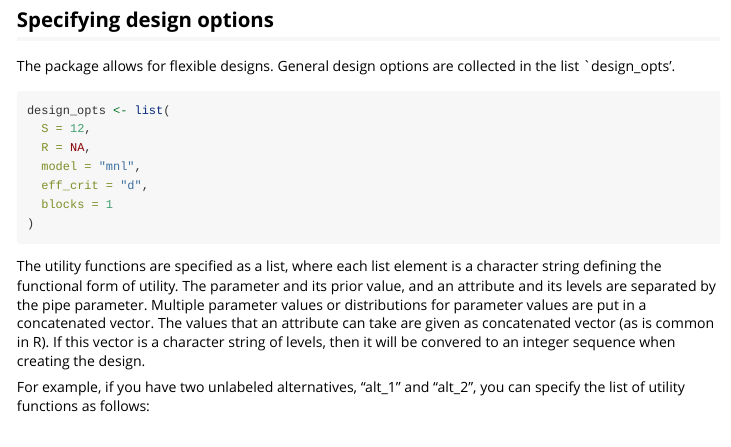
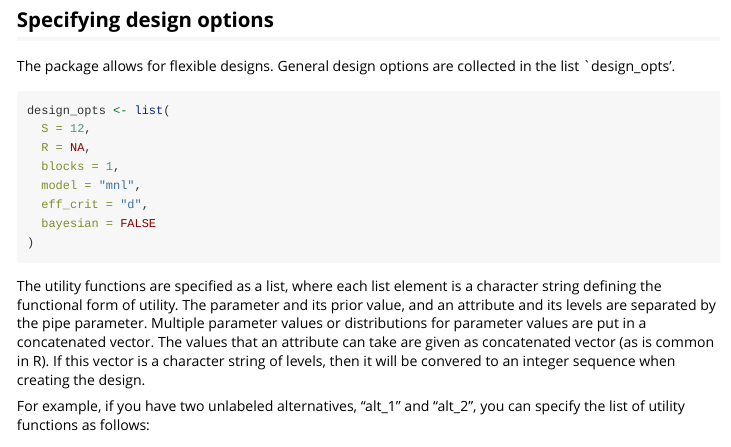
Before and after one commit to edsandorf/spdesign, an R Markdown document (vignettes/spdesignR.Rmd): the page in a window 1100 px wide, from 520 px down. Rendered offline with R 4.5, knitr and Pandoc, with nearby package versions; long lines of code are wrapped.

Commit message:
Added design option

````diff
--- a/vignettes/spdesignR.Rmd
+++ b/vignettes/spdesignR.Rmd
@@ -43,9 +43,10 @@ The package allows for flexible designs. General design options are collected in
 design_opts <- list(
   S = 12,
   R = NA,
+  blocks = 1,
   model = "mnl",
   eff_crit = "d",
-  blocks = 1
+  bayesian = FALSE
 )
 ```
 
````
